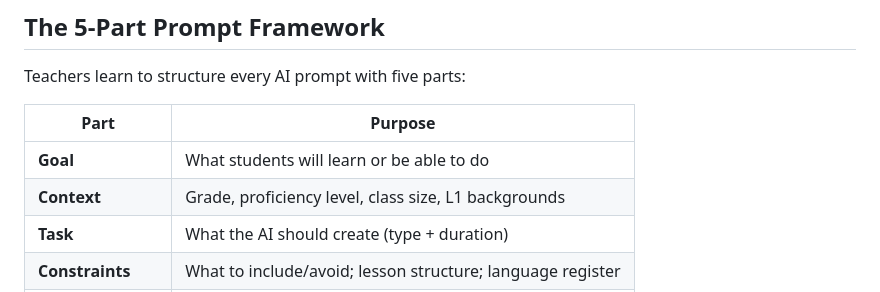
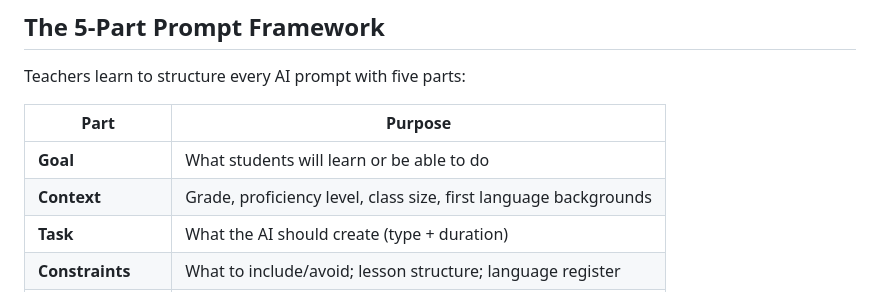
Before and after one commit to Tessis-RRR/AI-Literacy-Learning-Platform, a Markdown page: README.md, the part around the change. Drawn GitHub-style.

Commit message:
Update terminology: Change L1/primary language to first language

```diff
--- a/README.md
+++ b/README.md
@@ -60,7 +60,7 @@ Teachers learn to structure every AI prompt with five parts:
 | Part | Purpose |
 |------|---------|
 | **Goal** | What students will learn or be able to do |
-| **Context** | Grade, proficiency level, class size, L1 backgrounds |
+| **Context** | Grade, proficiency level, class size, first language backgrounds |
 | **Task** | What the AI should create (type + duration) |
 | **Constraints** | What to include/avoid; lesson structure; language register |
 | **Output Format** | How the response should be structured (table, list, etc.) |
```
Also changed, not shown: Teaching Plan Draft.md (+17 -17 lines).
